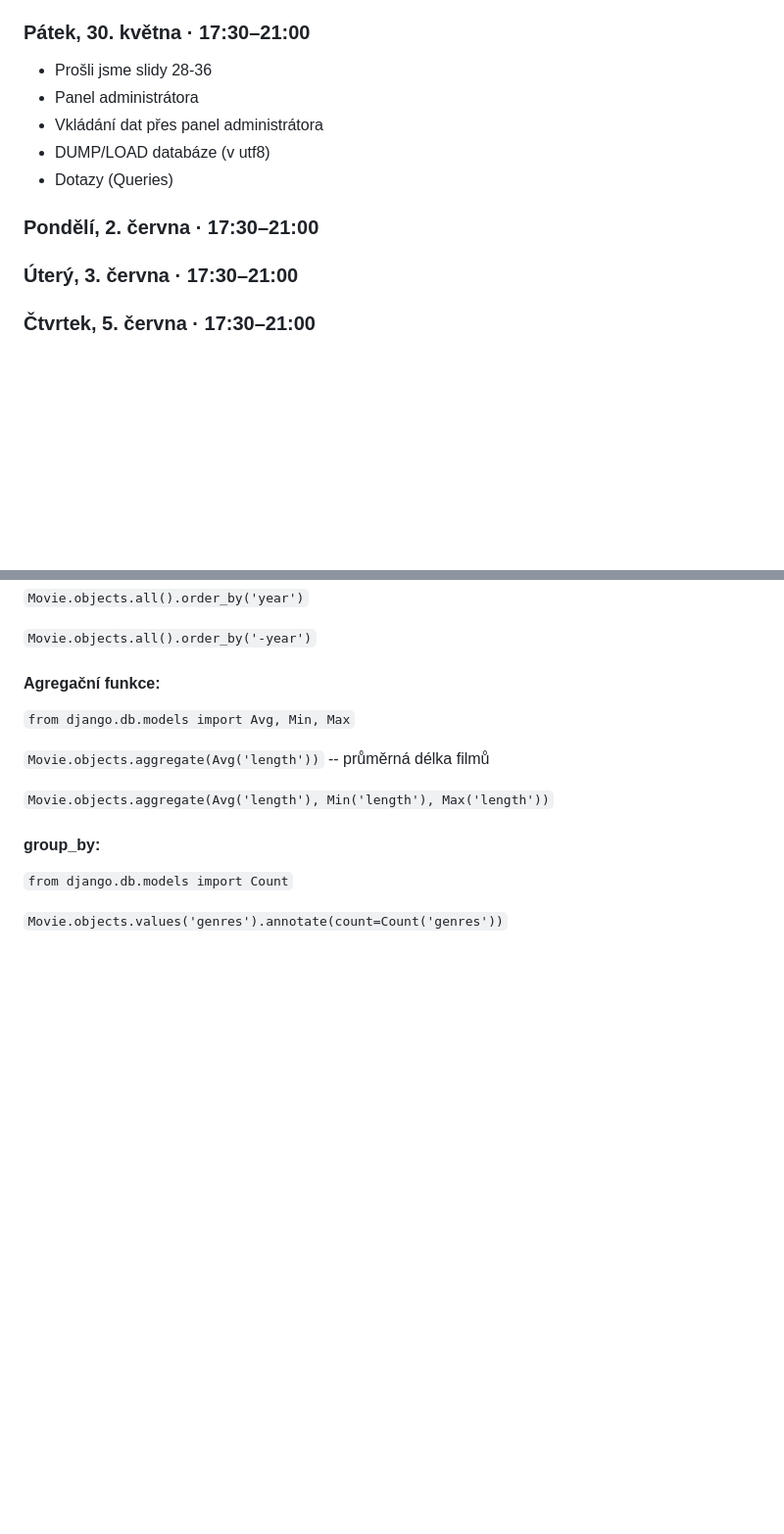
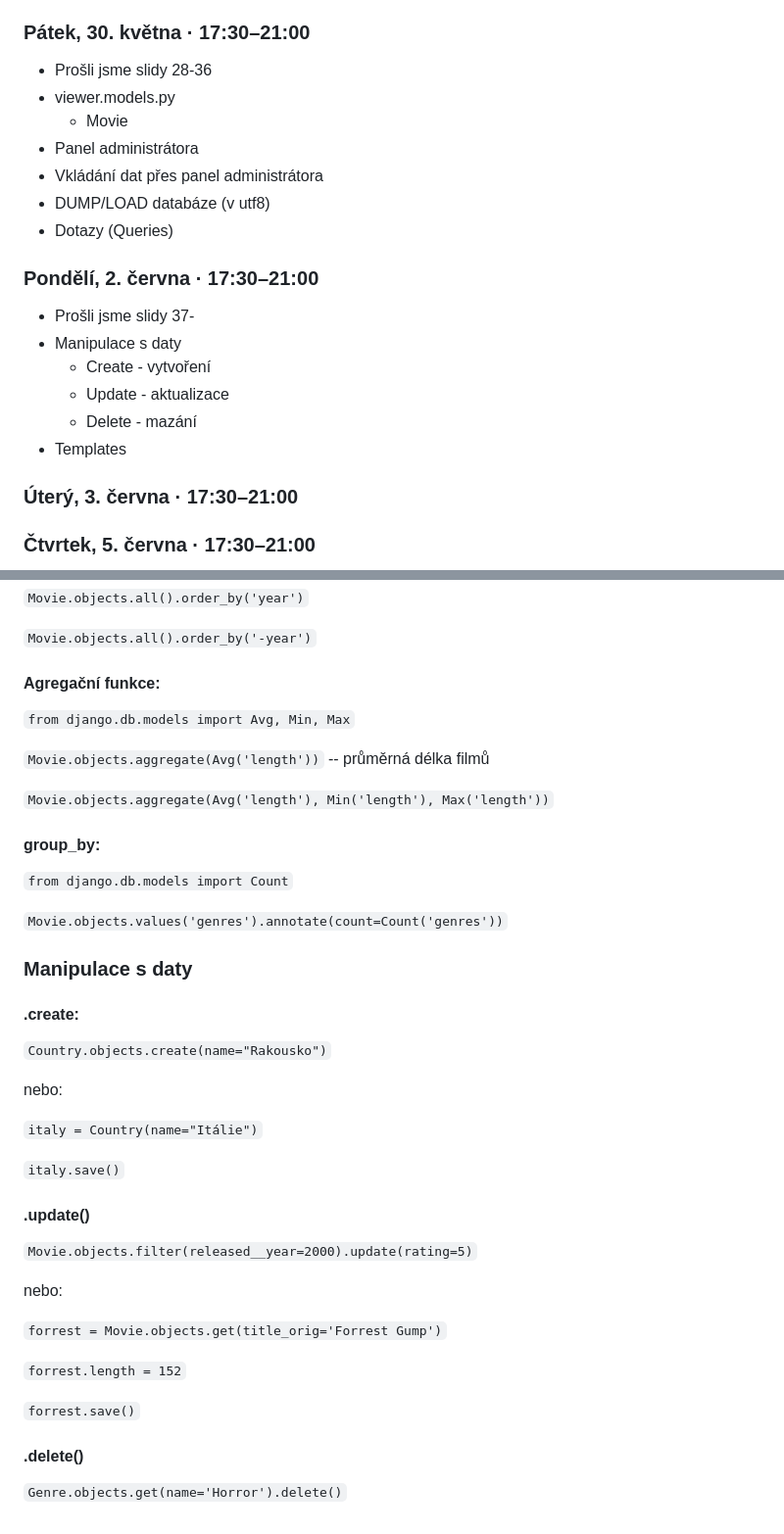
Before and after one commit to petrgregor/PythonRemoteZ4084_hollymovies, a Markdown page: readme.md, 2 parts joined by grey strips. Shown: that part at 98% size. Drawn GitHub-style; blank space fills up the shorter version.

Commit message:
Update readme file (CUD operations).

```diff
--- a/readme.md
+++ b/readme.md
@@ -26,12 +26,21 @@
 
 ### Pátek, 30. května · 17:30–21:00
 - Prošli jsme slidy 28-36
+- viewer.models.py
+  - Movie
 - Panel administrátora
 - Vkládání dat přes panel administrátora
 - DUMP/LOAD databáze (v utf8)
 - Dotazy (Queries)
 
 ### Pondělí, 2. června · 17:30–21:00
+- Prošli jsme slidy 37-
+- Manipulace s daty
+  - Create - vytvoření
+  - Update - aktualizace
+  - Delete - mazání
+- Templates
+
 ### Úterý, 3. června · 17:30–21:00
 ### Čtvrtek, 5. června · 17:30–21:00
 ### Pátek, 13. června · 17:30–21:00
@@ -339,3 +348,30 @@ Vícenásobné filtry:
 `from django.db.models import Count`
 
 `Movie.objects.values('genres').annotate(count=Count('genres'))`
+
+### Manipulace s daty
+#### .create:
+
+`Country.objects.create(name="Rakousko")`
+
+nebo:
+
+`italy = Country(name="Itálie")`
+
+`italy.save()`
+
+#### .update()
+
+`Movie.objects.filter(released__year=2000).update(rating=5)`
+
+nebo:
+
+`forrest = Movie.objects.get(title_orig='Forrest Gump')`
+
+`forrest.length = 152`
+
+`forrest.save()`
+
+#### .delete()
+
+`Genre.objects.get(name='Horror').delete()`
```
